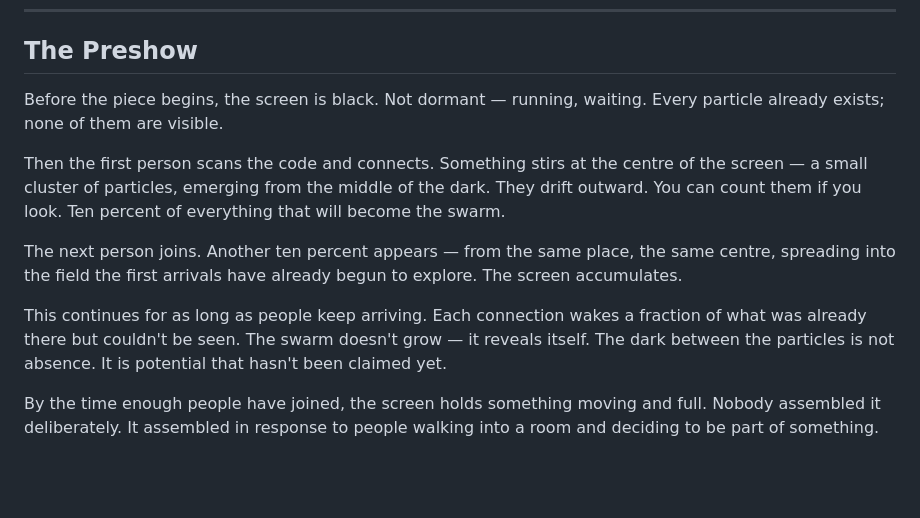
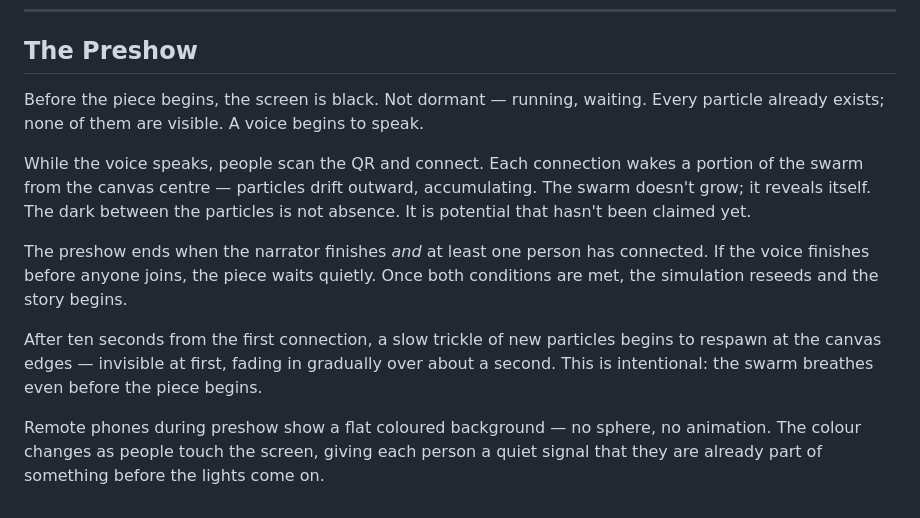
Before and after one commit to stubfx/HARMONY, a Markdown page: behavior.md, the part around the change. GitHub-like rendering; blank space fills up the shorter version.

```diff
--- a/behavior.md
+++ b/behavior.md
@@ -84,12 +84,12 @@ That wonder is the work.
 
 ## The Preshow
 
-Before the piece begins, the screen is black. Not dormant — running, waiting. Every particle already exists; none of them are visible.
+Before the piece begins, the screen is black. Not dormant — running, waiting. Every particle already exists; none of them are visible. A voice begins to speak.
 
-Then the first person scans the code and connects. Something stirs at the centre of the screen — a small cluster of particles, emerging from the middle of the dark. They drift outward. You can count them if you look. Ten percent of everything that will become the swarm.
+While the voice speaks, people scan the QR and connect. Each connection wakes a portion of the swarm from the canvas centre — particles drift outward, accumulating. The swarm doesn't grow; it reveals itself. The dark between the particles is not absence. It is potential that hasn't been claimed yet.
 
-The next person joins. Another ten percent appears — from the same place, the same centre, spreading into the field the first arrivals have already begun to explore. The screen accumulates.
+The preshow ends when the narrator finishes *and* at least one person has connected. If the voice finishes before anyone joins, the piece waits quietly. Once both conditions are met, the simulation reseeds and the story begins.
 
-This continues for as long as people keep arriving. Each connection wakes a fraction of what was already there but couldn't be seen. The swarm doesn't grow — it reveals itself. The dark between the particles is not absence. It is potential that hasn't been claimed yet.
+After ten seconds from the first connection, a slow trickle of new particles begins to respawn at the canvas edges — invisible at first, fading in gradually over about a second. This is intentional: the swarm breathes even before the piece begins.
 
-By the time enough people have joined, the screen holds something moving and full. Nobody assembled it deliberately. It assembled in response to people walking into a room and deciding to be part of something.
+Remote phones during preshow show a flat coloured background — no sphere, no animation. The colour changes as people touch the screen, giving each person a quiet signal that they are already part of something before the lights come on.
```
Also changed, not shown: PARAMETERS.md (+22 -2 lines), README.md (+27 -5 lines).
